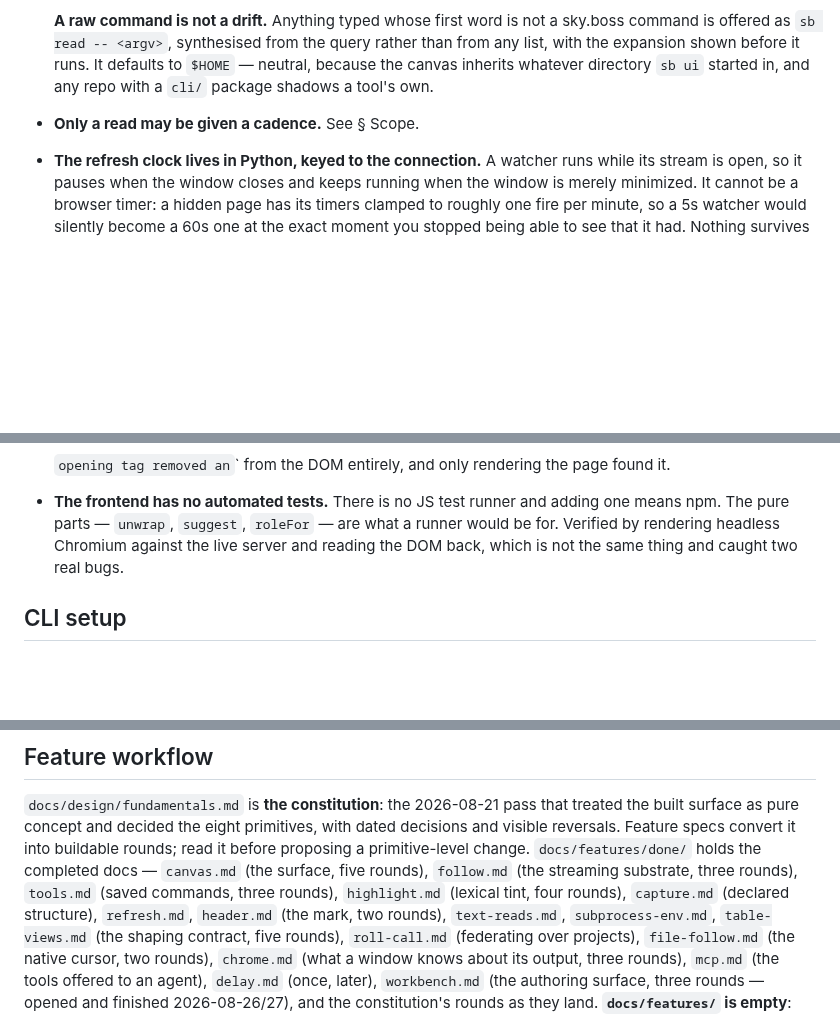
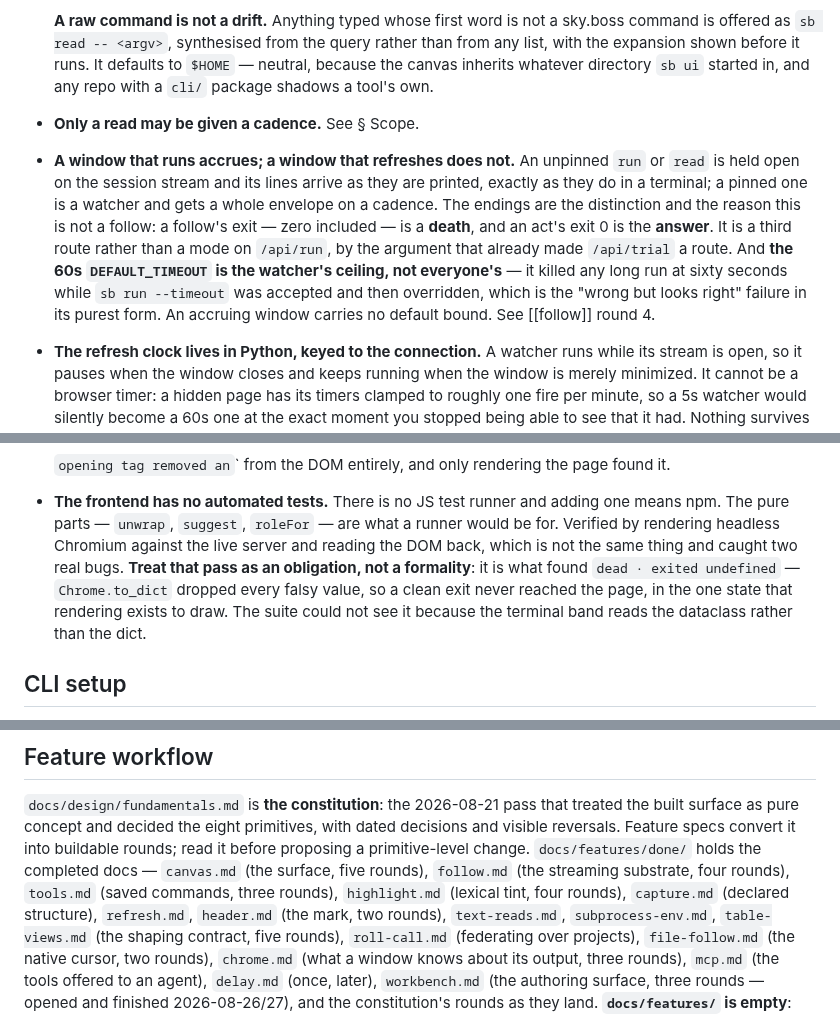
Before and after one commit to skyrowlabs/sky-boss, a Markdown page: CLAUDE.md, 3 parts joined by grey strips. GitHub-like rendering; blank space fills up the shorter version.

Commit message:
docs(follow): round 4 closed — the canvas accrues
Notes for the executed round, the doc back in done/, and CLAUDE.md carrying
the two rules the round changed: a window that runs accrues while a window
that refreshes does not, and the 60s DEFAULT_TIMEOUT is the watcher's
ceiling rather than everyone's.

The headless pass is now written down as an obligation rather than a
formality — it is what found a clean exit never reaching the page, in the
one state that rendering exists to draw.

Co-Authored-By: Claude Opus 5 (1M context) <noreply@anthropic.com>
Claude-Session: https://claude.ai/code/session_019T2x2nPzfkpE5HR5nKBVGK

```diff
--- a/CLAUDE.md
+++ b/CLAUDE.md
@@ -175,6 +175,15 @@ The rules that are not negotiable:
   expansion shown before it runs. It defaults to `$HOME` — neutral, because the canvas inherits
   whatever directory `sb ui` started in, and any repo with a `cli/` package shadows a tool's own.
 - **Only a read may be given a cadence.** See § Scope.
+- **A window that runs accrues; a window that refreshes does not.** An unpinned `run` or `read` is
+  held open on the session stream and its lines arrive as they are printed, exactly as they do in a
+  terminal; a pinned one is a watcher and gets a whole envelope on a cadence. The endings are the
+  distinction and the reason this is not a follow: a follow's exit — zero included — is a **death**,
+  and an act's exit 0 is the **answer**. It is a third route rather than a mode on `/api/run`, by
+  the argument that already made `/api/trial` a route. And **the 60s `DEFAULT_TIMEOUT` is the
+  watcher's ceiling, not everyone's** — it killed any long run at sixty seconds while
+  `sb run --timeout` was accepted and then overridden, which is the "wrong but looks right" failure
+  in its purest form. An accruing window carries no default bound. See [[follow]] round 4.
 - **The refresh clock lives in Python, keyed to the connection.** A watcher runs while its stream is
   open, so it pauses when the window closes and keeps running when the window is merely minimized.
   It cannot be a browser timer: a hidden page has its timers clamped to roughly one fire per minute,
@@ -229,7 +238,10 @@ The rules that are not negotiable:
 - **The frontend has no automated tests.** There is no JS test runner and adding one means npm. The
   pure parts — `unwrap`, `suggest`, `roleFor` — are what a runner would be for. Verified by
   rendering headless Chromium against the live server and reading the DOM back, which is not the
-  same thing and caught two real bugs.
+  same thing and caught two real bugs. **Treat that pass as an obligation, not a formality**: it is
+  what found `dead · exited undefined` — `Chrome.to_dict` dropped every falsy value, so a clean exit
+  never reached the page, in the one state that rendering exists to draw. The suite could not see it
+  because the terminal band reads the dataclass rather than the dict.
 
 ## CLI setup
 
@@ -446,7 +458,7 @@ Shared with sibling CLIs so the family feels like one tool.
 built surface as pure concept and decided the eight primitives, with dated decisions and
 visible reversals. Feature specs convert it into buildable rounds; read it before proposing a
 primitive-level change. `docs/features/done/` holds the completed docs — `canvas.md` (the
-surface, five rounds), `follow.md` (the streaming substrate, three rounds), `tools.md` (saved commands, three
+surface, five rounds), `follow.md` (the streaming substrate, four rounds), `tools.md` (saved commands, three
 rounds), `highlight.md` (lexical tint, four rounds), `capture.md` (declared structure),
 `refresh.md`, `header.md` (the mark, two rounds), `text-reads.md`, `subprocess-env.md`, `table-views.md` (the
 shaping contract, five rounds), `roll-call.md` (federating over projects), `file-follow.md` (the
```
Also changed, not shown: 2 other files.
